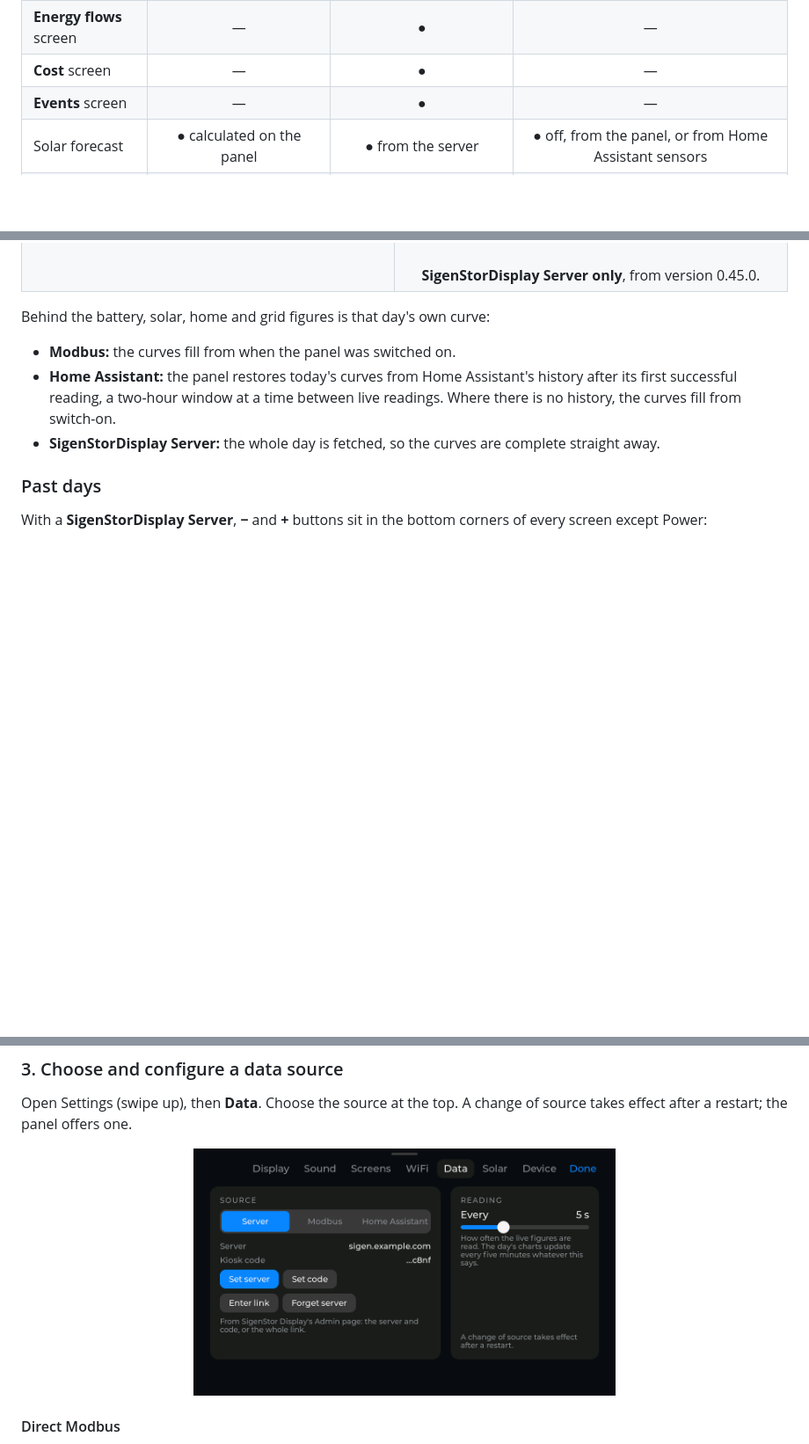
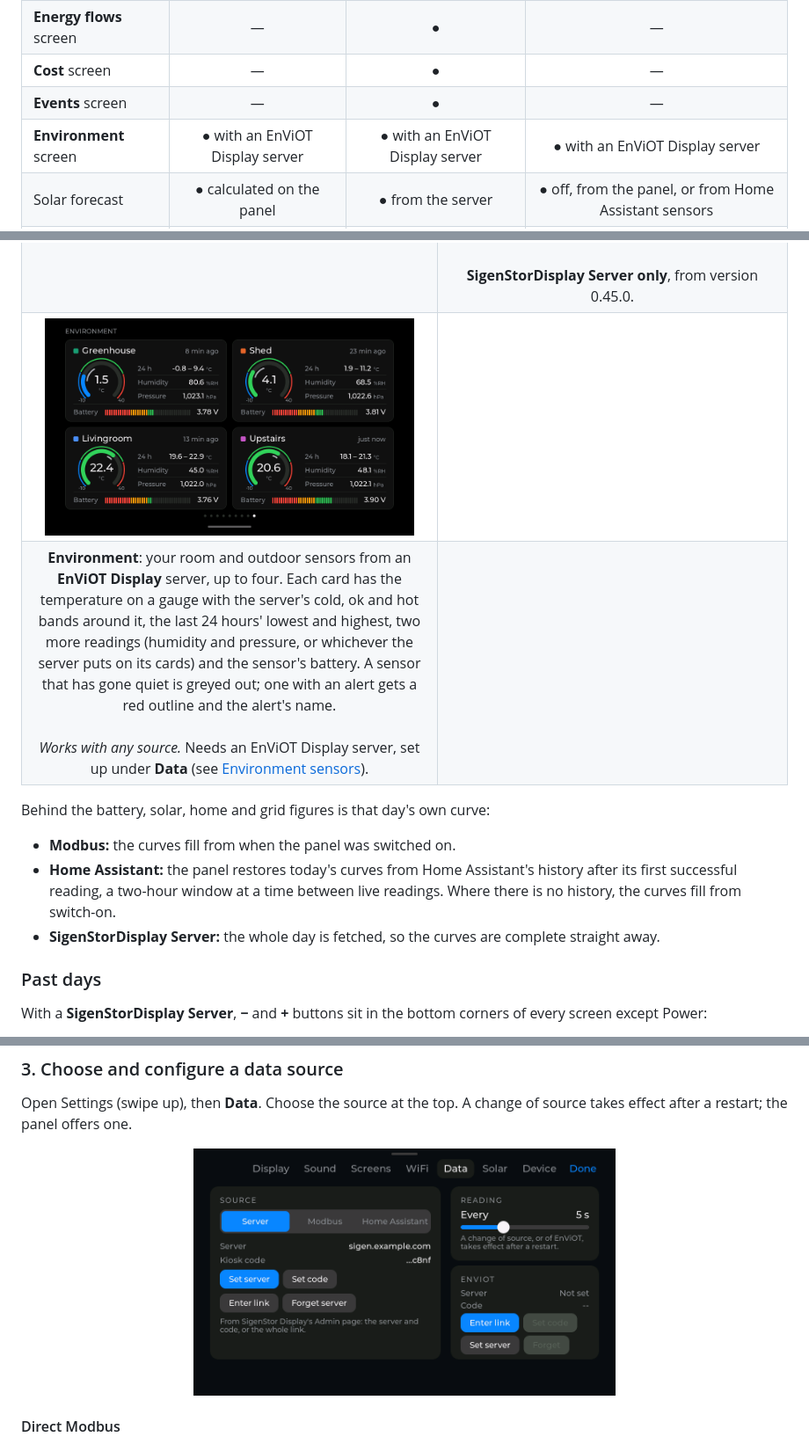
Before and after one commit to markab/SigenStorPanel, a Markdown page: README.md, 3 parts joined by grey strips. Shown at 88% size. Drawn GitHub-style; pictures changed too: docs/img/environment.png (added), docs/img/settings-data.png; blank space fills up the shorter version.

Commit message:
Describe the Environment screen and its setup in the README
Co-Authored-By: Claude Opus 5.5 <noreply@anthropic.com>

```diff
--- a/README.md
+++ b/README.md
@@ -60,6 +60,7 @@ any inverter and battery integration, not only Sigenergy's.
 | **Energy flows** screen | — | ● | — |
 | **Cost** screen | — | ● | — |
 | **Events** screen | — | ● | — |
+| **Environment** screen | ● with an EnViOT Display server | ● with an EnViOT Display server | ● with an EnViOT Display server |
 | Solar forecast | ● calculated on the panel | ● from the server | ● off, from the panel, or from Home Assistant sensors |
 | Today's charts | ◐ from when the panel was switched on | ● the whole day, even after a restart | ◐ restored from Home Assistant's history where it has one; otherwise from switch-on |
 | Step back through past days | — | ● up to 7 days | — |
@@ -90,6 +91,8 @@ untouched.
 | **Grid**: imported and exported today, live frequency and voltage, and the day's import above the line and export below it.<br><br>*Works on all three sources.* Frequency and voltage need an inverter added on Modbus, and are not available from Home Assistant. | **Energy flows**: where today's energy came from and where it went. Sources down the left, destinations down the right, one ribbon per path.<br><br>**SigenStorDisplay Server only.** |
 | <img src="docs/img/cost.png" width="420" alt="Cost"> | <img src="docs/img/events.png" width="420" alt="Events"> |
 | **Cost**: what you have saved today and the unit rate you are paying right now.<br><br>**SigenStorDisplay Server only.** | **Events**: Octopus Saving Sessions, Happy Hours, other free-import periods and Axle events. The live one, or else the next booked, in a card across the top, with the battery's run; the ones before it underneath, newest first, each with its result: how much was cut and the points, how much came in free, or what was exported and earned.<br><br>**SigenStorDisplay Server only**, from version 0.45.0. |
+| <img src="docs/img/environment.png" width="420" alt="Environment"> | |
+| **Environment**: your room and outdoor sensors from an **EnViOT Display** server, up to four. Each card has the temperature on a gauge with the server's cold, ok and hot bands around it, the last 24 hours' lowest and highest, two more readings (humidity and pressure, or whichever the server puts on its cards) and the sensor's battery. A sensor that has gone quiet is greyed out; one with an alert gets a red outline and the alert's name.<br><br>*Works with any source.* Needs an EnViOT Display server, set up under **Data** (see [Environment sensors](#environment-sensors-optional)). | |
 
 Behind the battery, solar, home and grid figures is that day's own curve:
 
```
Also changed, not shown: other parts of README.md (+19 -0 lines), docs/img/settings-screens.png.
